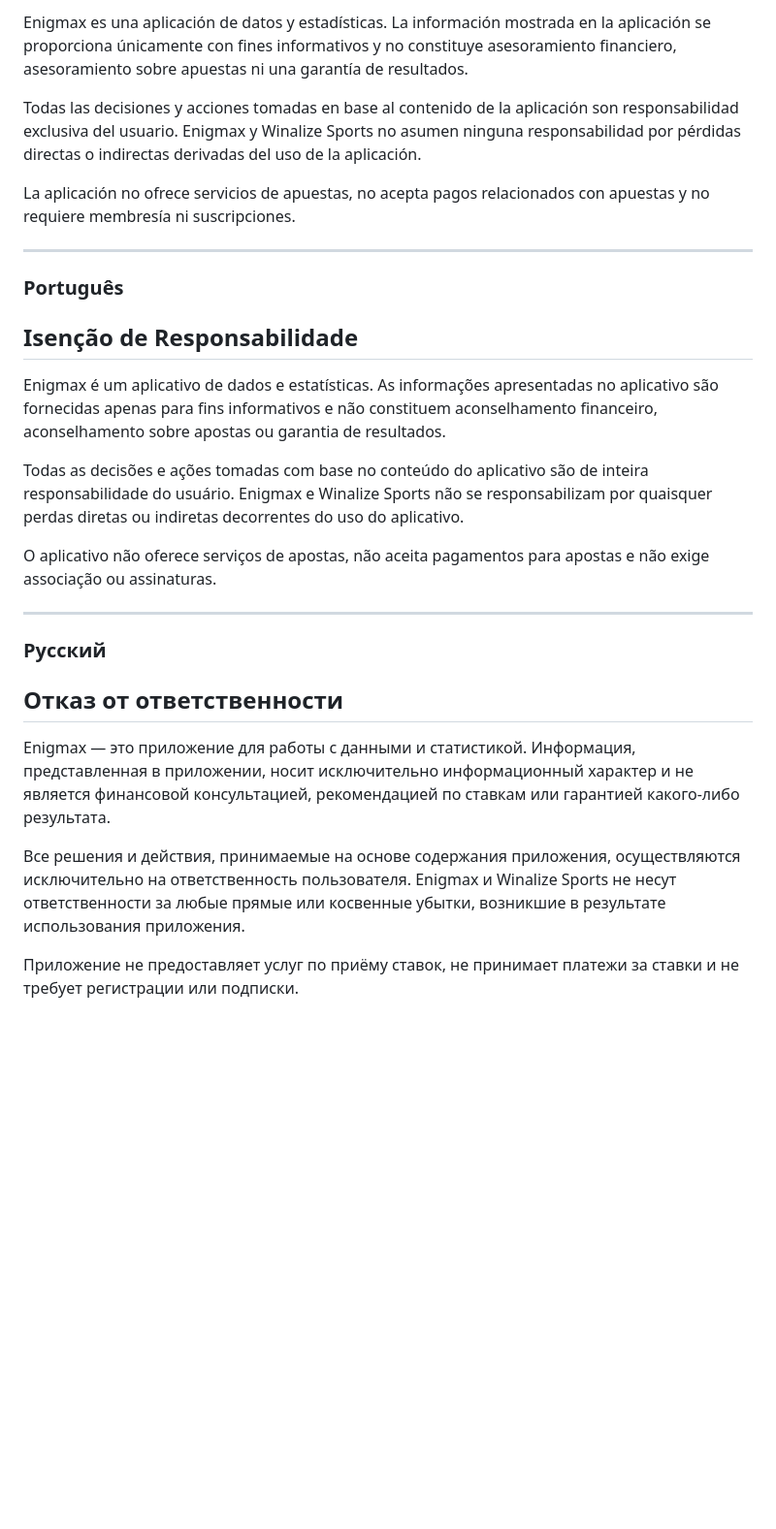
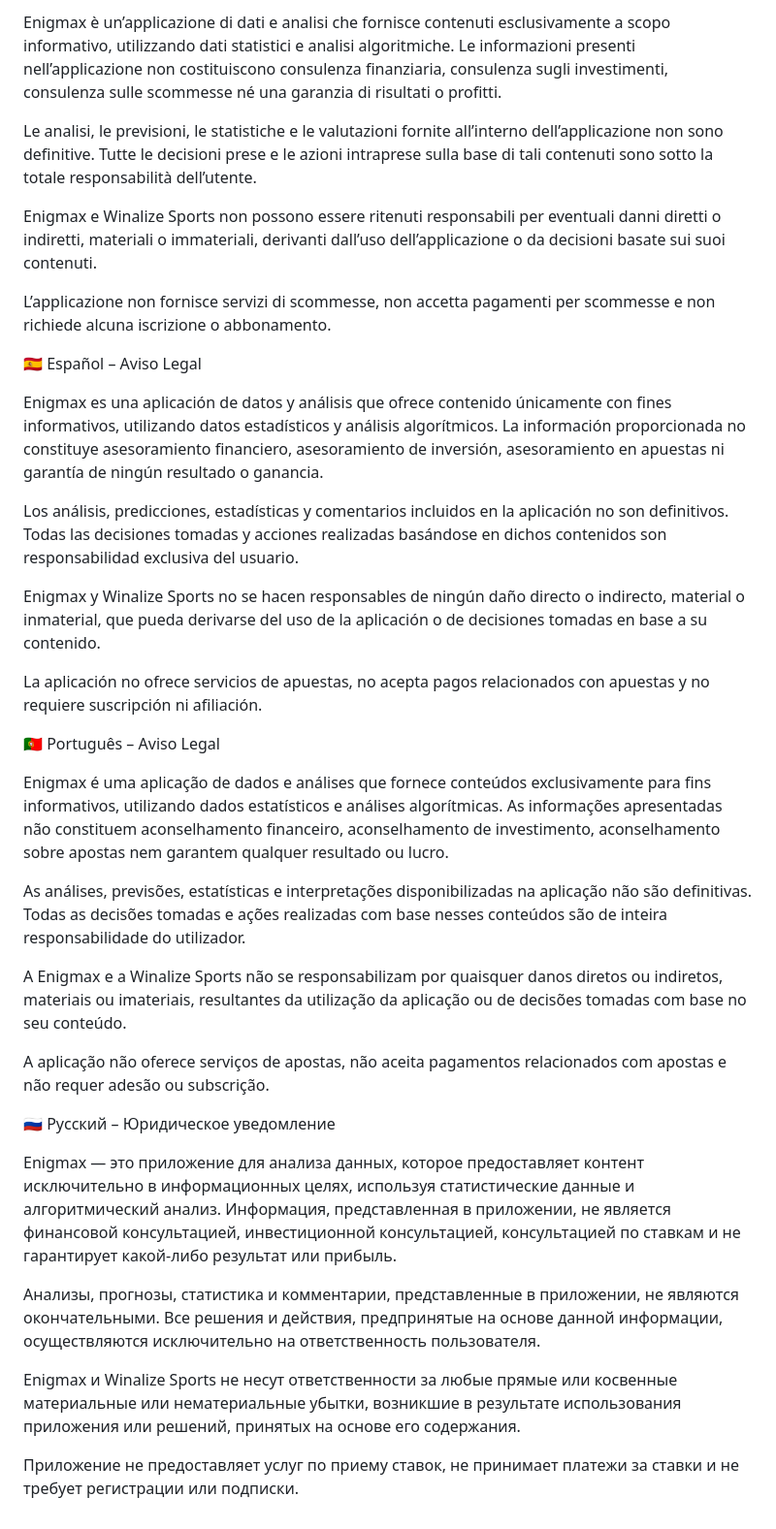
Before and after one commit to winalize/enigmax_apk_build, a Markdown page: disclaimer.md, the part around one of its changes. Shown at 97% size. GitHub-like rendering; blank space fills up the shorter version.

```diff
--- a/disclaimer.md
+++ b/disclaimer.md
@@ -52,26 +42,38 @@ L’app non fornisce servizi di scommessa, non accetta pagamenti per scommesse e
 
-Enigmax es una aplicación de datos y estadísticas. La información mostrada en la aplicación se proporciona únicamente con fines informativos y no constituye asesoramiento financiero, asesoramiento sobre apuestas ni una garantía de resultados.
+Enigmax è un’applicazione di dati e analisi che fornisce contenuti esclusivamente a scopo informativo, utilizzando dati statistici e analisi algoritmiche. Le informazioni presenti nell’applicazione non costituiscono consulenza finanziaria, consulenza sugli investimenti, consulenza sulle scommesse né una garanzia di risultati o profitti.
 
-Todas las decisiones y acciones tomadas en base al contenido de la aplicación son responsabilidad exclusiva del usuario. Enigmax y Winalize Sports no asumen ninguna responsabilidad por pérdidas directas o indirectas derivadas del uso de la aplicación.
+Le analisi, le previsioni, le statistiche e le valutazioni fornite all’interno dell’applicazione non sono definitive. Tutte le decisioni prese e le azioni intraprese sulla base di tali contenuti sono sotto la totale responsabilità dell’utente.
 
-La aplicación no ofrece servicios de apuestas, no acepta pagos relacionados con apuestas y no requiere membresía ni suscripciones.
+Enigmax e Winalize Sports non possono essere ritenuti responsabili per eventuali danni diretti o indiretti, materiali o immateriali, derivanti dall’uso dell’applicazione o da decisioni basate sui suoi contenuti.
 
----
-### Português
-## Isenção de Responsabilidade
+L’applicazione non fornisce servizi di scommesse, non accetta pagamenti per scommesse e non richiede alcuna iscrizione o abbonamento.
 
-Enigmax é um aplicativo de dados e estatísticas. As informações apresentadas no aplicativo são fornecidas apenas para fins informativos e não constituem aconselhamento financeiro, aconselhamento sobre apostas ou garantia de resultados.
+🇪🇸 Español – Aviso Legal
 
-Todas as decisões e ações tomadas com base no conteúdo do aplicativo são de inteira responsabilidade do usuário. Enigmax e Winalize Sports não se responsabilizam por quaisquer perdas diretas ou indiretas decorrentes do uso do aplicativo.
+Enigmax es una aplicación de datos y análisis que ofrece contenido únicamente con fines informativos, utilizando datos estadísticos y análisis algorítmicos. La información proporcionada no constituye asesoramiento financiero, asesoramiento de inversión, asesoramiento en apuestas ni garantía de ningún resultado o ganancia.
 
-O aplicativo não oferece serviços de apostas, não aceita pagamentos para apostas e não exige associação ou assinaturas.
+Los análisis, predicciones, estadísticas y comentarios incluidos en la aplicación no son definitivos. Todas las decisiones tomadas y acciones realizadas basándose en dichos contenidos son responsabilidad exclusiva del usuario.
 
----
-### Русский
-## Отказ от ответственности
+Enigmax y Winalize Sports no se hacen responsables de ningún daño directo o indirecto, material o inmaterial, que pueda derivarse del uso de la aplicación o de decisiones tomadas en base a su contenido.
 
-Enigmax — это приложение для работы с данными и статистикой. Информация, представленная в приложении, носит исключительно информационный характер и не является финансовой консультацией, рекомендацией по ставкам или гарантией какого-либо результата.
+La aplicación no ofrece servicios de apuestas, no acepta pagos relacionados con apuestas y no requiere suscripción ni afiliación.
 
-Все решения и действия, принимаемые на основе содержания приложения, осуществляются исключительно на ответственность пользователя. Enigmax и Winalize Sports не несут ответственности за любые прямые или косвенные убытки, возникшие в результате использования приложения.
+🇵🇹 Português – Aviso Legal
 
-Приложение не предоставляет услуг по приёму ставок, не принимает платежи за ставки и не требует регистрации или подписки.
+Enigmax é uma aplicação de dados e análises que fornece conteúdos exclusivamente para fins informativos, utilizando dados estatísticos e análises algorítmicas. As informações apresentadas não constituem aconselhamento financeiro, aconselhamento de investimento, aconselhamento sobre apostas nem garantem qualquer resultado ou lucro.
+
+As análises, previsões, estatísticas e interpretações disponibilizadas na aplicação não são definitivas. Todas as decisões tomadas e ações realizadas com base nesses conteúdos são de inteira responsabilidade do utilizador.
+
+A Enigmax e a Winalize Sports não se responsabilizam por quaisquer danos diretos ou indiretos, materiais ou imateriais, resultantes da utilização da aplicação ou de decisões tomadas com base no seu conteúdo.
+
+A aplicação não oferece serviços de apostas, não aceita pagamentos relacionados com apostas e não requer adesão ou subscrição.
+
+🇷🇺 Русский – Юридическое уведомление
+
+Enigmax — это приложение для анализа данных, которое предоставляет контент исключительно в информационных целях, используя статистические данные и алгоритмический анализ. Информация, представленная в приложении, не является финансовой консультацией, инвестиционной консультацией, консультацией по ставкам и не гарантирует какой-либо результат или прибыль.
+
+Анализы, прогнозы, статистика и комментарии, представленные в приложении, не являются окончательными. Все решения и действия, предпринятые на основе данной информации, осуществляются исключительно на ответственность пользователя.
+
+Enigmax и Winalize Sports не несут ответственности за любые прямые или косвенные материальные или нематериальные убытки, возникшие в результате использования приложения или решений, принятых на основе его содержания.
+
+Приложение не предоставляет услуг по приему ставок, не принимает платежи за ставки и не требует регистрации или подписки.
```
Also changed, not shown: other parts of disclaimer.md (+21 -31 lines).
